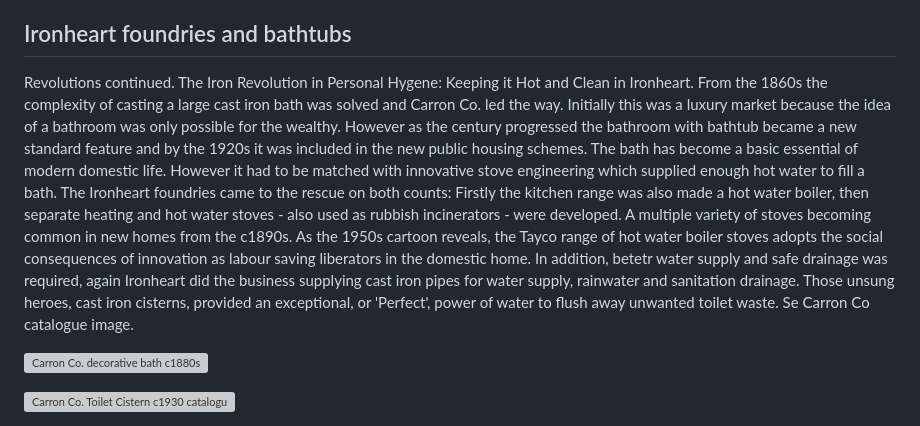
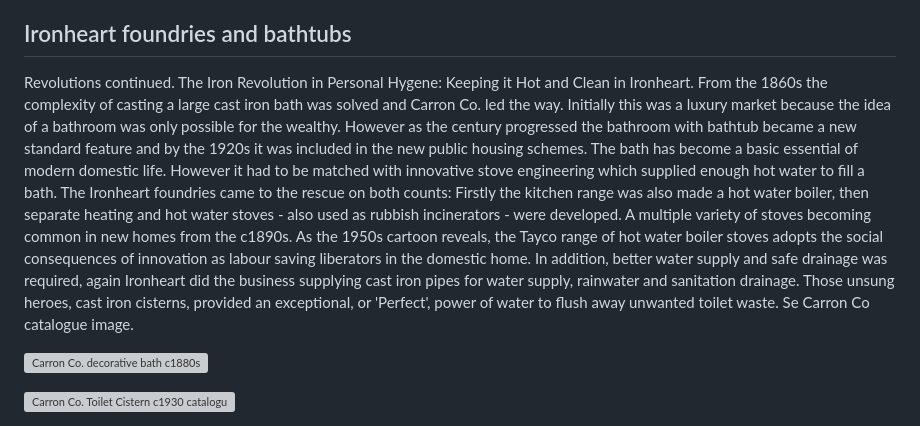
Before and after one commit to jham005/esto-perpetua, a Markdown page: src/pages/4.md, the part around the change. Rendered like a GitHub page; grey boxes are pictures that could not be loaded.

```diff
--- a/src/pages/4.md
+++ b/src/pages/4.md
@@ -80,7 +80,7 @@ Until recently there were two foundries in the falkirk area: Sadly the oldest, B
 ## Ironheart foundries and bathtubs
 Revolutions continued.
 The Iron Revolution in Personal Hygene: Keeping it Hot and Clean in Ironheart.
-From the 1860s the complexity of casting a large cast iron bath was solved and Carron Co. led the way. Initially this was a luxury market because the idea of a bathroom was only possible for the wealthy. However as the century progressed the bathroom with bathtub became a new standard feature and by the 1920s it was included in the new public housing schemes. The bath has become a basic essential of modern domestic life. However it had to be matched with innovative stove engineering which supplied enough hot water to fill a bath. The Ironheart foundries came to the rescue on both counts: Firstly the kitchen range was also made a hot water boiler, then separate heating and hot water stoves - also used as rubbish incinerators - were developed. A multiple variety of stoves becoming common in new homes from the c1890s. As the 1950s cartoon reveals, the Tayco range of hot water boiler stoves adopts the social consequences of innovation as labour saving liberators in the domestic home. In addition, betetr water supply and safe drainage was required, again Ironheart did the business supplying cast iron pipes for water supply, rainwater and sanitation drainage. Those unsung heroes, cast iron cisterns, provided an exceptional, or 'Perfect', power of water to flush away unwanted toilet waste. Se Carron Co catalogue image.
+From the 1860s the complexity of casting a large cast iron bath was solved and Carron Co. led the way. Initially this was a luxury market because the idea of a bathroom was only possible for the wealthy. However as the century progressed the bathroom with bathtub became a new standard feature and by the 1920s it was included in the new public housing schemes. The bath has become a basic essential of modern domestic life. However it had to be matched with innovative stove engineering which supplied enough hot water to fill a bath. The Ironheart foundries came to the rescue on both counts: Firstly the kitchen range was also made a hot water boiler, then separate heating and hot water stoves - also used as rubbish incinerators - were developed. A multiple variety of stoves becoming common in new homes from the c1890s. As the 1950s cartoon reveals, the Tayco range of hot water boiler stoves adopts the social consequences of innovation as labour saving liberators in the domestic home. In addition, better water supply and safe drainage was required, again Ironheart did the business supplying cast iron pipes for water supply, rainwater and sanitation drainage. Those unsung heroes, cast iron cisterns, provided an exceptional, or 'Perfect', power of water to flush away unwanted toilet waste. Se Carron Co catalogue image.
 
 ![Carron Co. decorative bath c1880s](CarronCobathtub)
 
```
